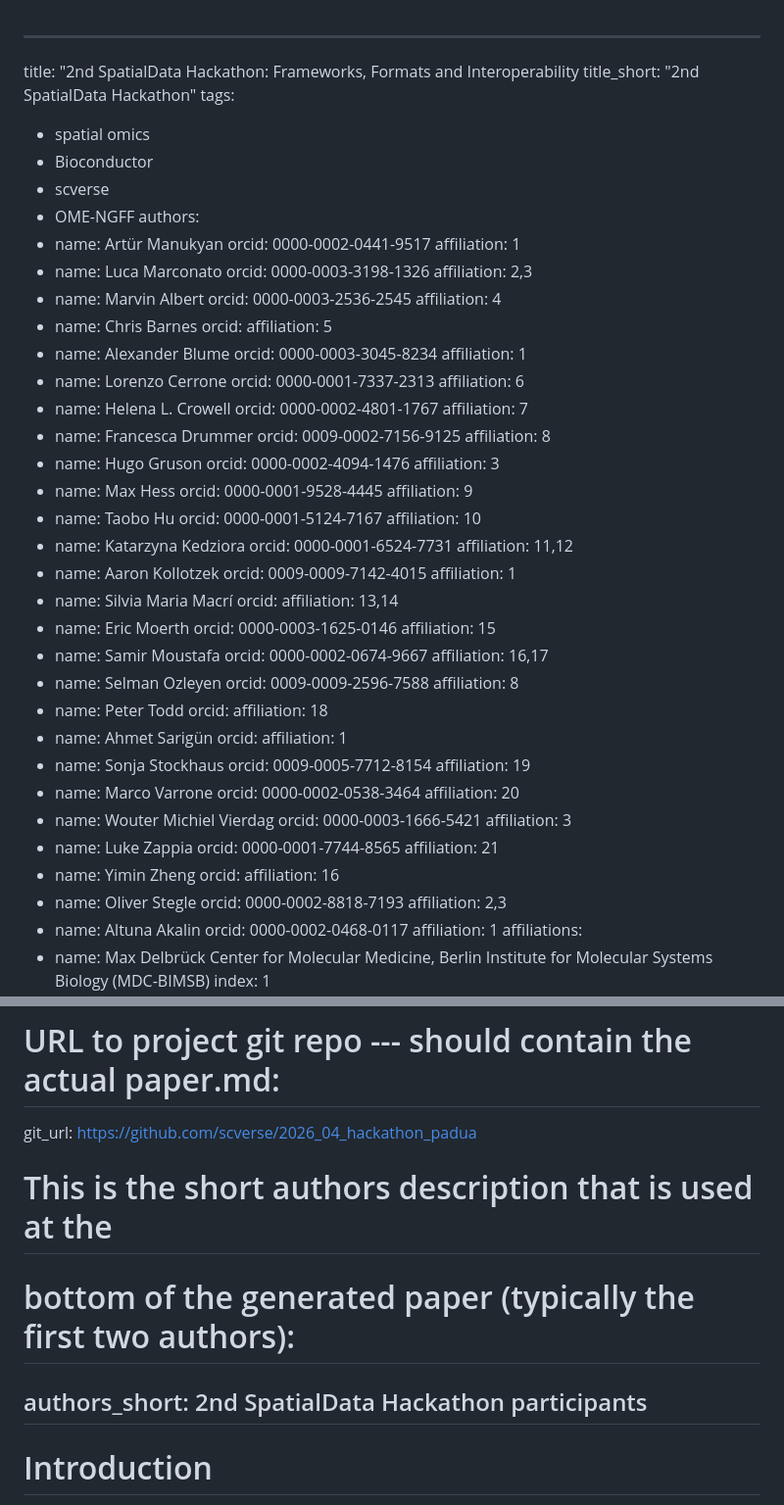
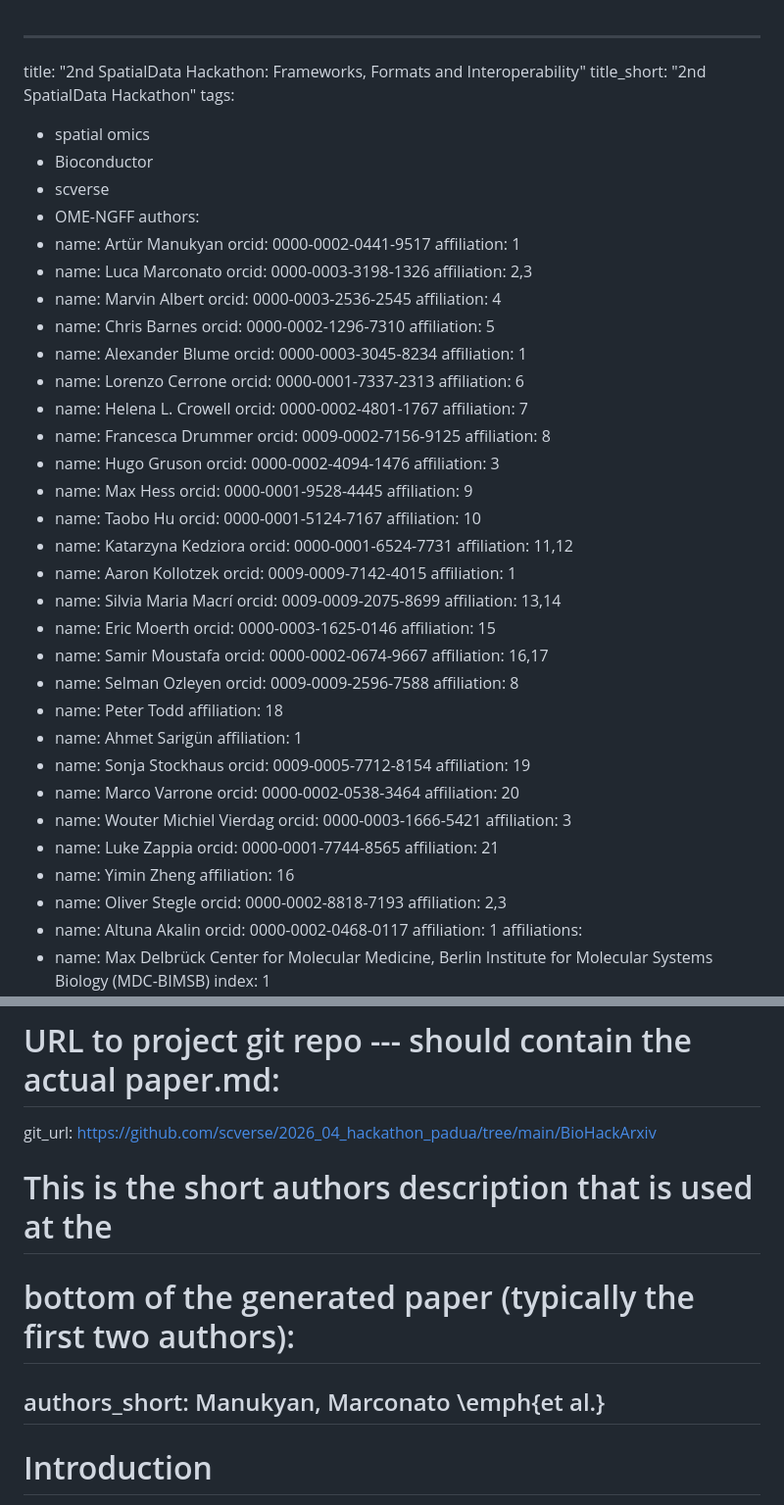
Before and after one commit to scverse/2026_04_hackathon_padua, a Markdown page: BioHackArxiv/paper.md, 2 parts joined by grey strips. Shown at 98% size. GitHub-like rendering.

Commit message:
fix paper.md metadata

```diff
--- a/BioHackArxiv/paper.md
+++ b/BioHackArxiv/paper.md
@@ -1,5 +1,5 @@
 ---
-title: "2nd SpatialData Hackathon: Frameworks, Formats and Interoperability
+title: "2nd SpatialData Hackathon: Frameworks, Formats and Interoperability"
 title_short: "2nd SpatialData Hackathon"
 tags:
   - spatial omics
@@ -17,7 +17,7 @@ authors:
     orcid: 0000-0003-2536-2545
     affiliation: 4
   - name: Chris Barnes
-    orcid:
+    orcid: 0000-0002-1296-7310
     affiliation: 5
   - name: Alexander Blume
     orcid: 0000-0003-3045-8234
@@ -47,7 +47,7 @@ authors:
     orcid: 0009-0009-7142-4015
     affiliation: 1
   - name: Silvia Maria Macrí
-    orcid:
+    orcid: 0009-0009-2075-8699
     affiliation: 13,14
   - name: Eric Moerth
     orcid: 0000-0003-1625-0146
@@ -59,10 +59,8 @@ authors:
     orcid: 0009-0009-2596-7588
     affiliation: 8
   - name: Peter Todd
-    orcid:
     affiliation: 18
   - name: Ahmet Sarigün
-    orcid:
     affiliation: 1
   - name: Sonja Stockhaus
     orcid: 0009-0005-7712-8154
@@ -77,7 +75,6 @@ authors:
     orcid: 0000-0001-7744-8565
     affiliation: 21
   - name: Yimin Zheng
-    orcid:
     affiliation: 16
   - name: Oliver Stegle
     orcid: 0000-0002-8818-7193
@@ -137,10 +134,10 @@ biohackathon_url: "https://docs.google.com/document/d/1GC3GlajLtQsn1GJULbabflwol
 biohackathon_location: "Padua, Italy, 2026"
 group: Code repository
 # URL to project git repo --- should contain the actual paper.md:
-git_url: https://github.com/scverse/2026_04_hackathon_padua
+git_url: https://github.com/scverse/2026_04_hackathon_padua/tree/main/BioHackArxiv
 # This is the short authors description that is used at the
 # bottom of the generated paper (typically the first two authors):
-authors_short: 2nd SpatialData Hackathon participants
+authors_short: Manukyan, Marconato \emph{et al.}
 ---
 
 <!-- Note that you can use https://sparontologies.github.io/cito/current/cito.html#objectproperties
```
